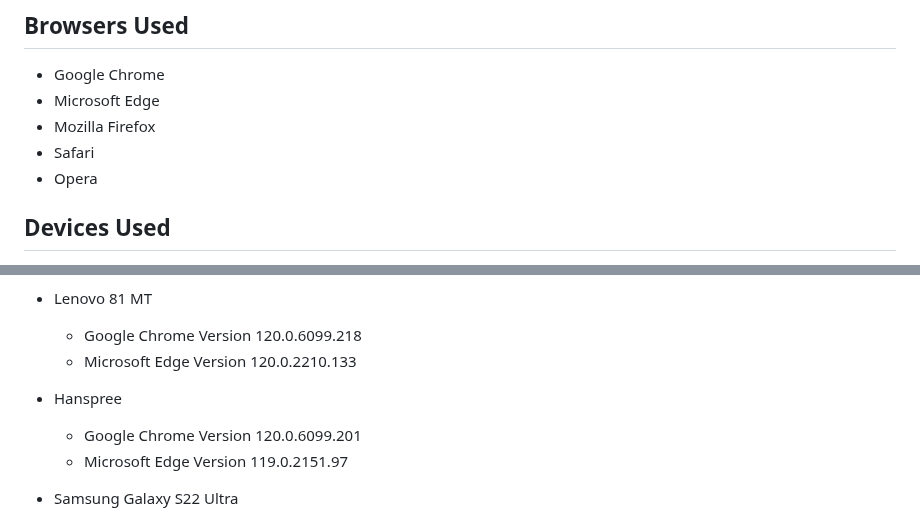
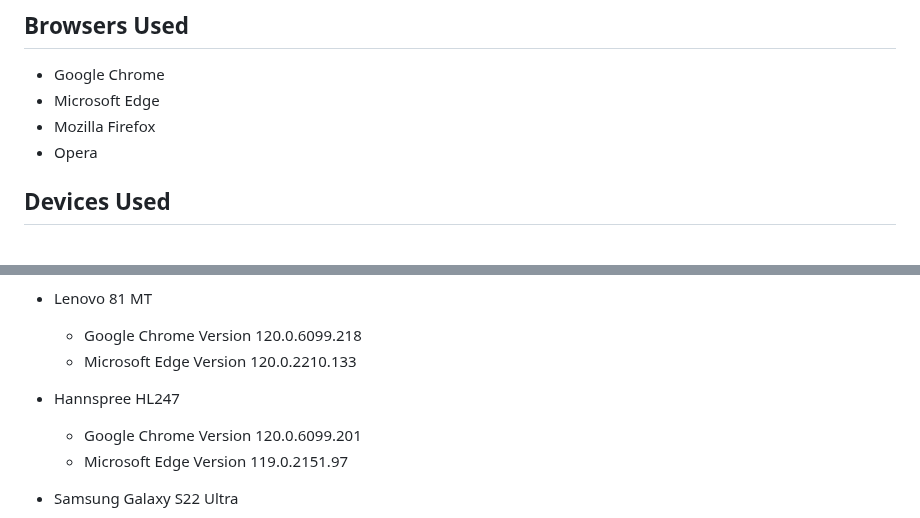
Before and after one commit to Ivane212/Walk-With-Tyson, a Markdown page: README.md, 2 parts joined by grey strips. Rendered like a GitHub page.

Commit message:
Updated browsers and devices

```diff
--- a/README.md
+++ b/README.md
@@ -208,7 +208,6 @@ All the four pages of this project were validated using W3C Markup Validator and
 * Google Chrome
 * Microsoft Edge
 * Mozilla Firefox
-* Safari
 * Opera
 
 ## Devices Used
@@ -220,7 +219,7 @@ All the four pages of this project were validated using W3C Markup Validator and
 * Lenovo 81 MT
   * Google Chrome Version 120.0.6099.218
   * Microsoft Edge Version 120.0.2210.133
-* Hanspree
+* Hannspree HL247
   * Google Chrome Version 120.0.6099.201
   * Microsoft Edge Version 119.0.2151.97
 * Samsung Galaxy S22 Ultra
```
